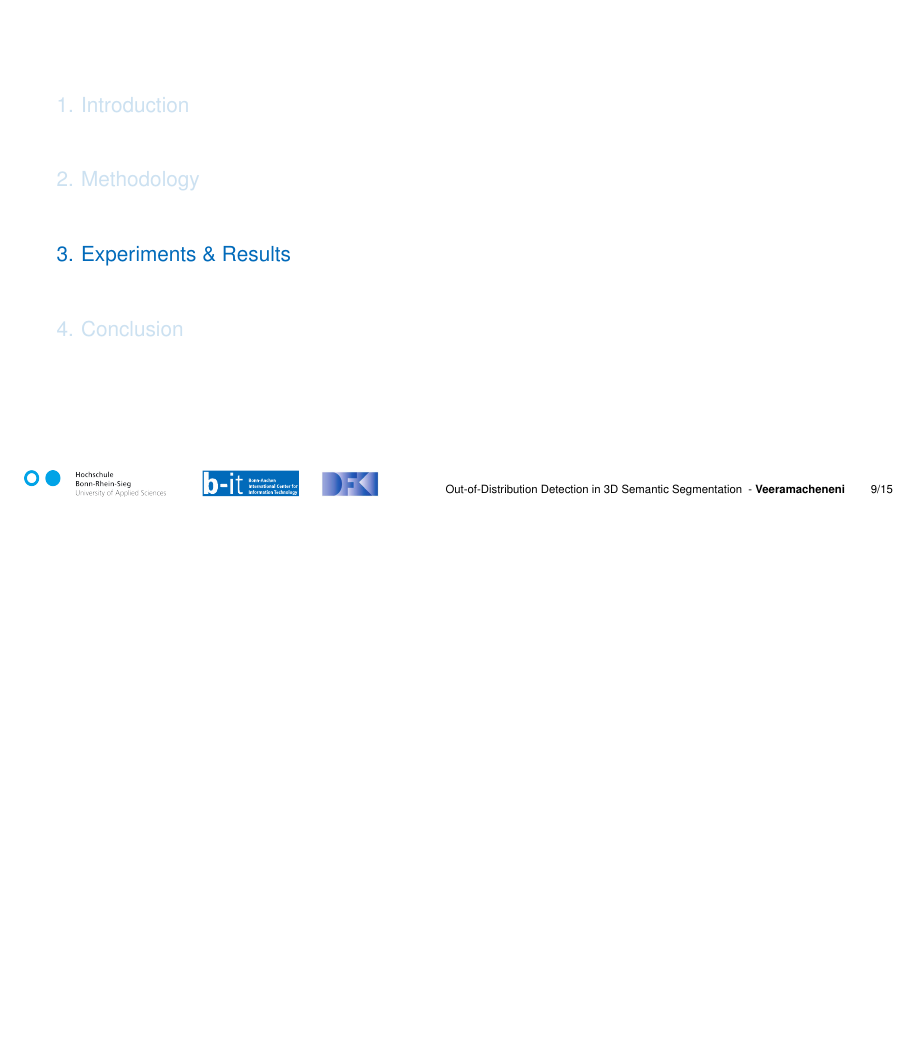
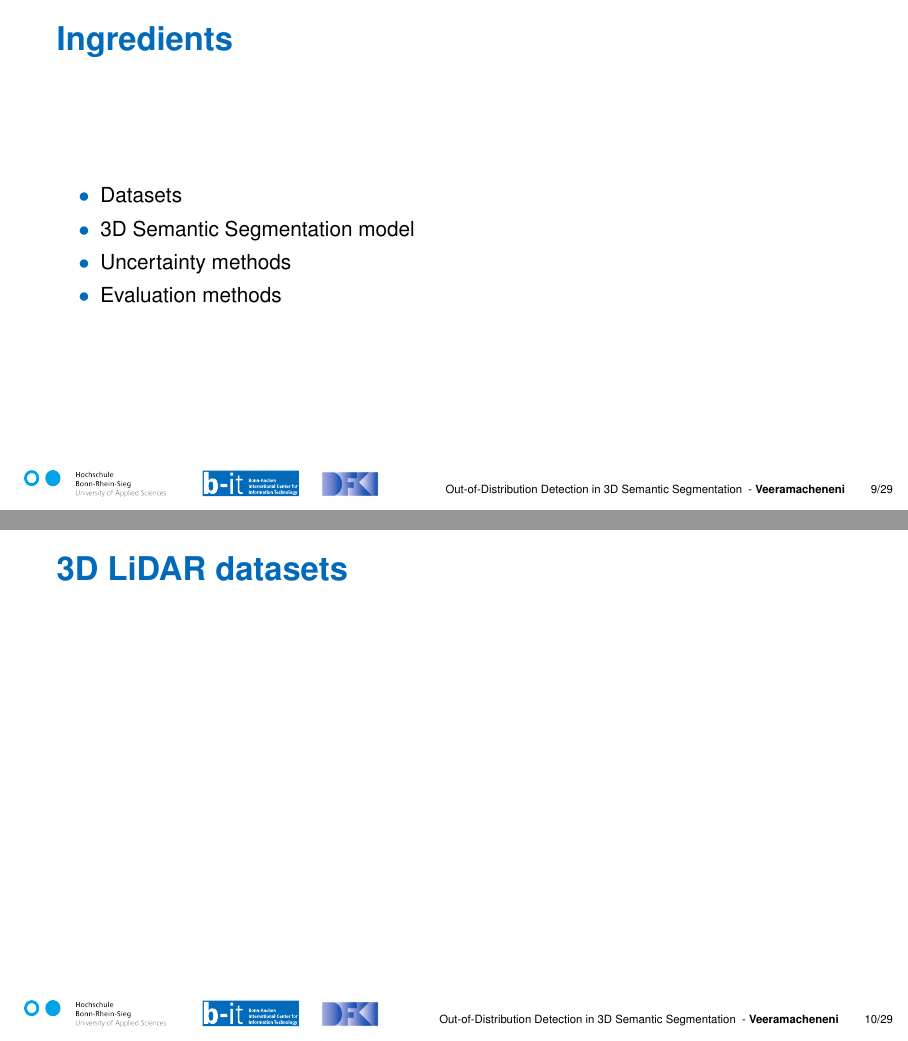
Before and after one commit to lokeshveeramacheneni/MasterThesis-Defence, LaTeX slides (defence_slides.tex): page 10 of 16 before the commit and pages 10 and 11 of 30 after it, the two joined at a grey line, the shorter picture padded with empty space. The pictures show the PDF file defence_slides.pdf that the author committed with the source.

Commit message:
Added the skeleton for the methodology section

```diff
--- a/defence_slides.tex
+++ b/defence_slides.tex
@@ -160,6 +161,20 @@
 \end{itemize}
 
 \end{frame}
+%%%%%%%%%%%%%%%%%%%%%%%%%%%%%%%%%%%%%%%%%%%%%%%%%%%%%%%%%%%%%%%%%%%%%%%%%%%%%%%%%%%%%%%%
+%%%%%%%%%%%%%%%%%%%%%%%        Methodology           %%%%%%%%%%%%%%%%%%%%%%%%%%%%%%%%%%%
+%%%%%%%%%%%%%%%%%%%%%%%%%%%%%%%%%%%%%%%%%%%%%%%%%%%%%%%%%%%%%%%%%%%%%%%%%%%%%%%%%%%%%%%%
 \section{Methodology}
 % Explain about what are the requirements for setup one by one such as
 % Datasets & benchmarking, OOD method, 3D Model, Uncertainty methods, Evaluation metrics
+\begin{frame}{Ingredients}
+    \begin{itemize}
+        \item Datasets
+        \item 3D Semantic Segmentation model
+        \item Uncertainty methods
+        \item Evaluation methods
+    \end{itemize}
+\end{frame}
+\begin{frame}{3D LiDAR datasets}
+
+\end{frame}
@@ -165,0 +190,19 @@
+\begin{frame}{Ingredients}
+    \begin{itemize}
+        \item \st{Datasets} - Semantic3D, S3DIS \& Semantic3D w/o colour
+        \item 3D Semantic Segmentation model
+        \item Uncertainty methods
+        \item Evaluation methods
+    \end{itemize}
+\end{frame}
+\begin{frame}{RandLA-Net}
+
+\end{frame}
+\begin{frame}{Ingredients}
+    \begin{itemize}
+        \item \st{Datasets} - Semantic3D, S3DIS \& Semantic3D w/o colour
+        \item \st{3D Semantic Segmentation model} - RandLA-Net
+        \item Uncertainty methods
+        \item Evaluation methods
+    \end{itemize}
+\end{frame}
@@ -165,0 +215,8 @@
+\begin{frame}{Ingredients}
+    \begin{itemize}
+        \item \st{Datasets} - Semantic3D, S3DIS \& Semantic3D w/o colour
+        \item \st{3D Semantic Segmentation model} - RandLA-Net
+        \item \st{Uncertainty methods} - Deep Ensembles \& Flipout
+        \item Evaluation methods
+    \end{itemize}
+\end{frame}
@@ -166,3 +229,14 @@
+\begin{frame}{Ingredients}
+    \begin{itemize}
+        \item \st{Datasets} - Semantic3D, S3DIS \& Semantic3D w/o colour
+        \item \st{3D Semantic Segmentation model} - RandLA-Net
+        \item \st{Uncertainty methods} - Deep Ensembles \& Flipout
+        \item \st{Evaluation methods} - AUROC
+    \end{itemize}
+\end{frame}
 \section{Experiments \& Results}
 % Arrange the experiments and explain the results here
+%%%%%%%%%%%%%%%%%%%%%%%%%%%%%%%%%%%%%%%%%%%%%%%%%%%%%%%%%%%%%%%%%%%%%%%%%%%%%%%%%%%%%%%%
+%%%%%%%%%%%%%%%%%%%%%%%        Conclusion         %%  %%%%%%%%%%%%%%%%%%%%%%%%%%%%%%%%%%
+%%%%%%%%%%%%%%%%%%%%%%%%%%%%%%%%%%%%%%%%%%%%%%%%%%%%%%%%%%%%%%%%%%%%%%%%%%%%%%%%%%%%%%%%
 \section{Conclusion}
```
Also changed, not shown: defence_slides.pdf, defence_slides.tex (66 more changed lines).
